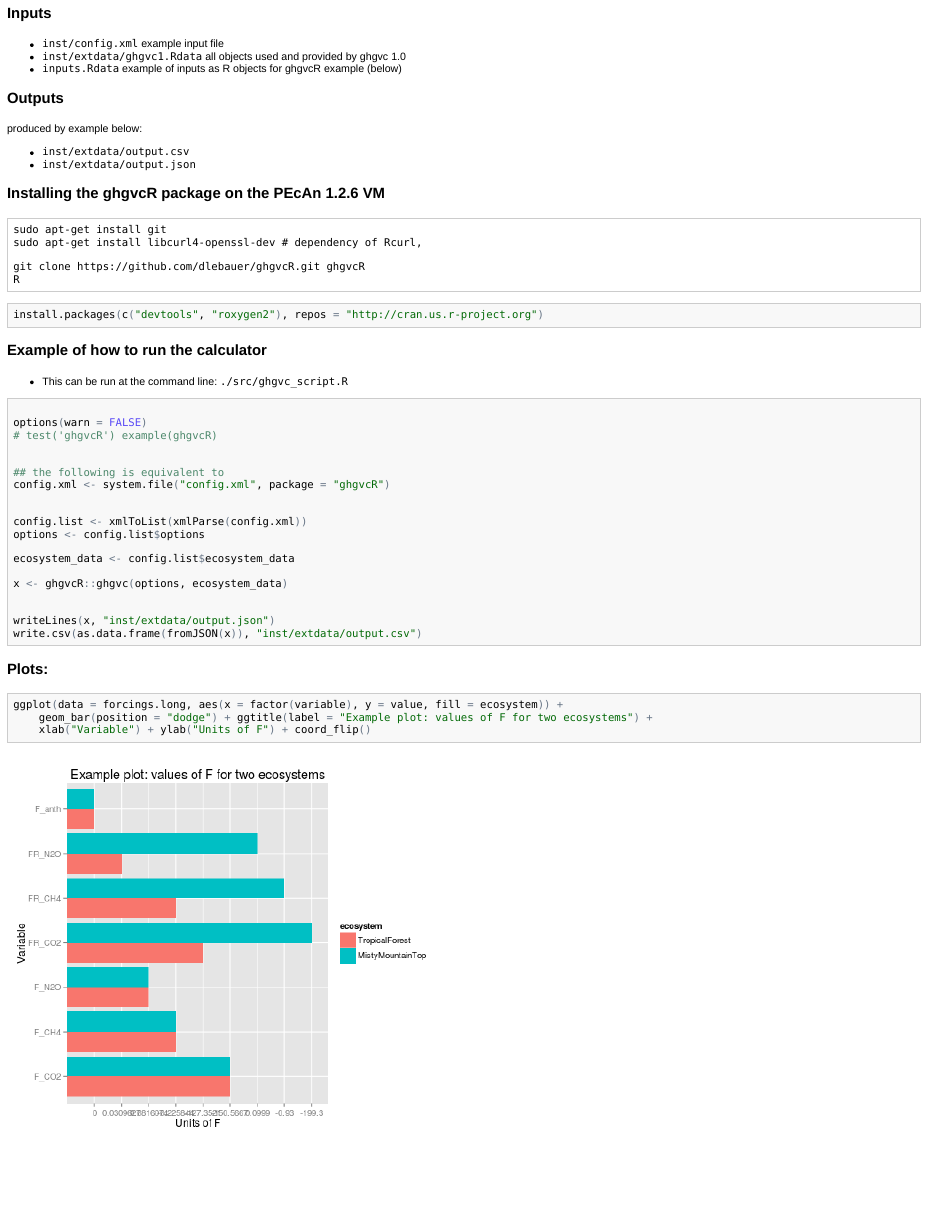
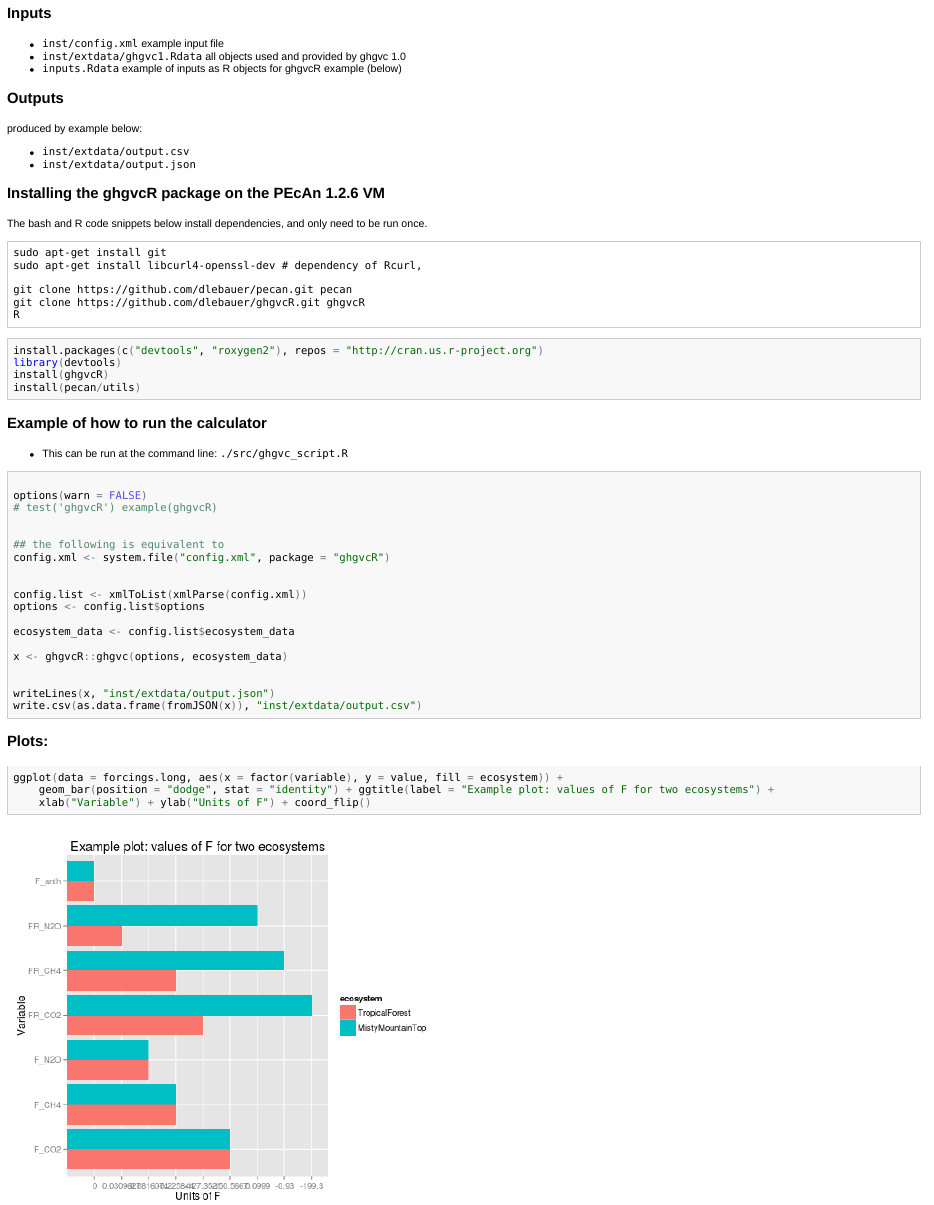
Before and after one commit to ebimodeling/ghgvcR, an R Markdown document (README.Rmd): the page in a window 1100 px wide, from 130 px down. The pictures show the output file README.html that the author committed with the source, opened offline.

Commit message:
updated README.Rmd source and re-compiled .md and .html files

````diff
--- a/README.Rmd
+++ b/README.Rmd
@@ -22,6 +22,8 @@ produced by example below:
 
 ### Installing the ghgvcR package on the PEcAn 1.2.6 VM
 
+The bash and R code snippets below install dependencies, and only need to be run once.
+
 ```
 sudo apt-get install git
 sudo apt-get install libcurl4-openssl-dev # dependency of Rcurl,
@@ -34,6 +36,9 @@ R
 ```{r eval = FALSE, include=TRUE}
 install.packages(c("devtools", "roxygen2"),
                  repos= "http://cran.us.r-project.org")
+library(devtools)
+install(ghgvcR)
+install(pecan/utils)
 ```
 
 ### Example of how to run the calculator
@@ -114,6 +116,6 @@ colnames(forcings.long) <- c("variable", "ecosystem", "value")
 
 
 ```{r  fig.width=7, fig.height=6}
-ggplot(data = forcings.long, aes(x = factor(variable), y = value, fill = ecosystem)) + geom_bar(position="dodge") + ggtitle(label="Example plot: values of F for two ecosystems") + xlab("Variable") + ylab("Units of F") + coord_flip()
+ggplot(data = forcings.long, aes(x = factor(variable), y = value, fill = ecosystem)) + geom_bar(position="dodge", stat = "identity") + ggtitle(label="Example plot: values of F for two ecosystems") + xlab("Variable") + ylab("Units of F") + coord_flip()
 
 ```
````
Also changed, not shown: README.html, README.md, README.Rmd (3 more changed lines).
